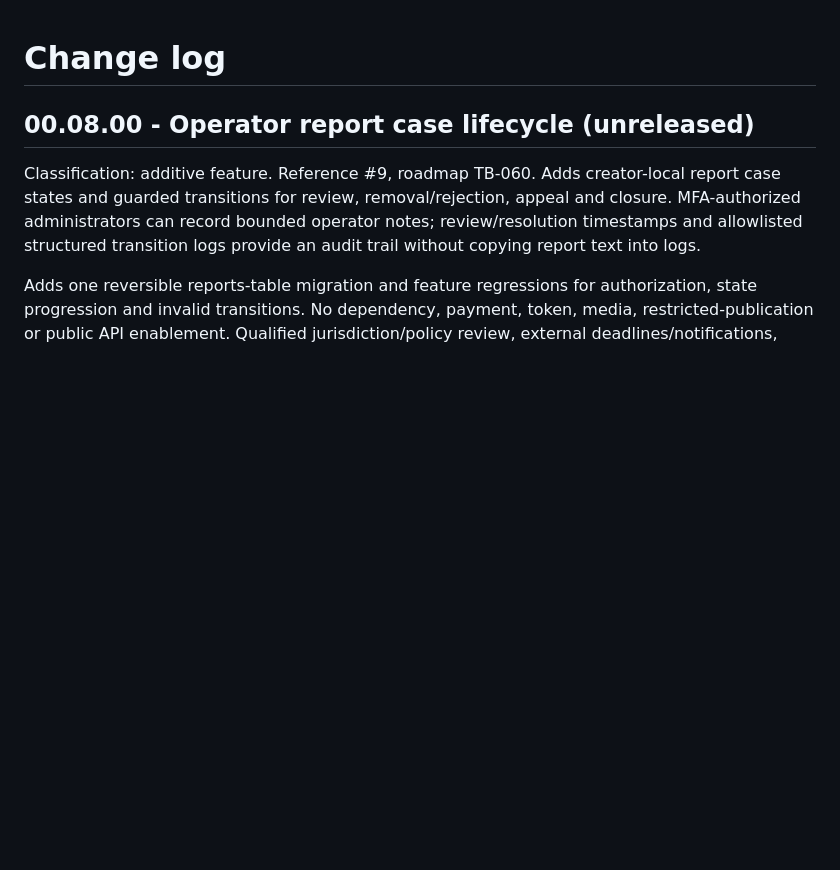
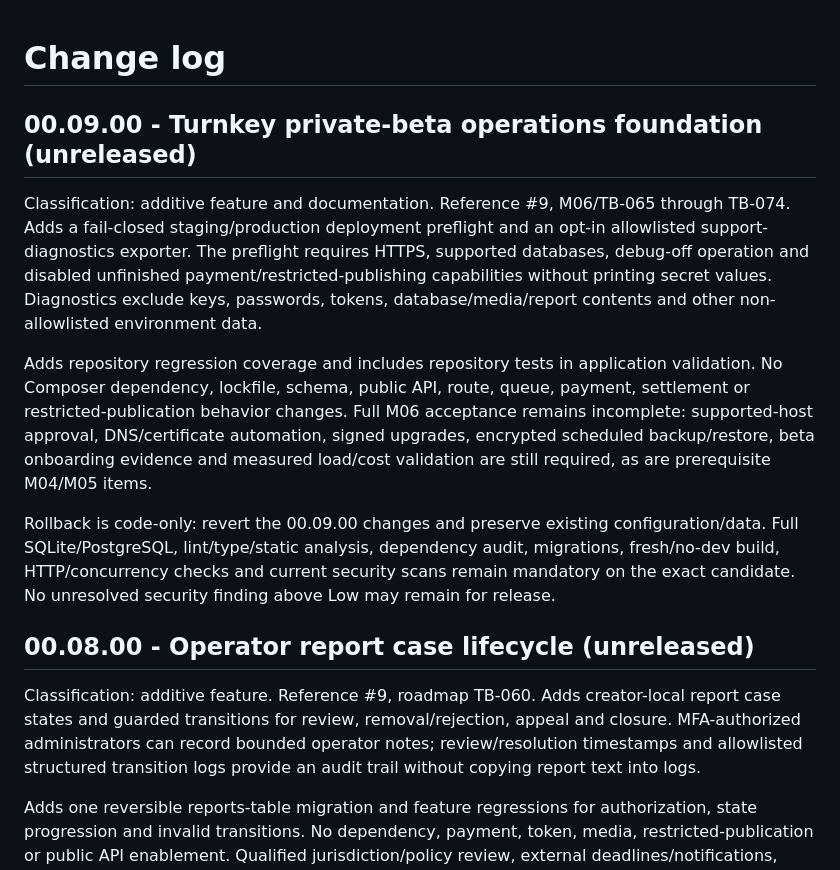
Before and after one commit to paulkakell/twitchybutt, a Markdown page: CHANGELOG.md, the part around the change. Drawn GitHub-style; blank space fills up the shorter version.

Commit message:
docs(00.09.00): record change log and rollback

```diff
--- a/CHANGELOG.md
+++ b/CHANGELOG.md
@@ -1,4 +1,12 @@
 # Change log
+
+## 00.09.00 - Turnkey private-beta operations foundation (unreleased)
+
+Classification: additive feature and documentation. Reference #9, M06/TB-065 through TB-074. Adds a fail-closed staging/production deployment preflight and an opt-in allowlisted support-diagnostics exporter. The preflight requires HTTPS, supported databases, debug-off operation and disabled unfinished payment/restricted-publishing capabilities without printing secret values. Diagnostics exclude keys, passwords, tokens, database/media/report contents and other non-allowlisted environment data.
+
+Adds repository regression coverage and includes repository tests in application validation. No Composer dependency, lockfile, schema, public API, route, queue, payment, settlement or restricted-publication behavior changes. Full M06 acceptance remains incomplete: supported-host approval, DNS/certificate automation, signed upgrades, encrypted scheduled backup/restore, beta onboarding evidence and measured load/cost validation are still required, as are prerequisite M04/M05 items.
+
+Rollback is code-only: revert the 00.09.00 changes and preserve existing configuration/data. Full SQLite/PostgreSQL, lint/type/static analysis, dependency audit, migrations, fresh/no-dev build, HTTP/concurrency checks and current security scans remain mandatory on the exact candidate. No unresolved security finding above Low may remain for release.
 
 ## 00.08.00 - Operator report case lifecycle (unreleased)
 
```
